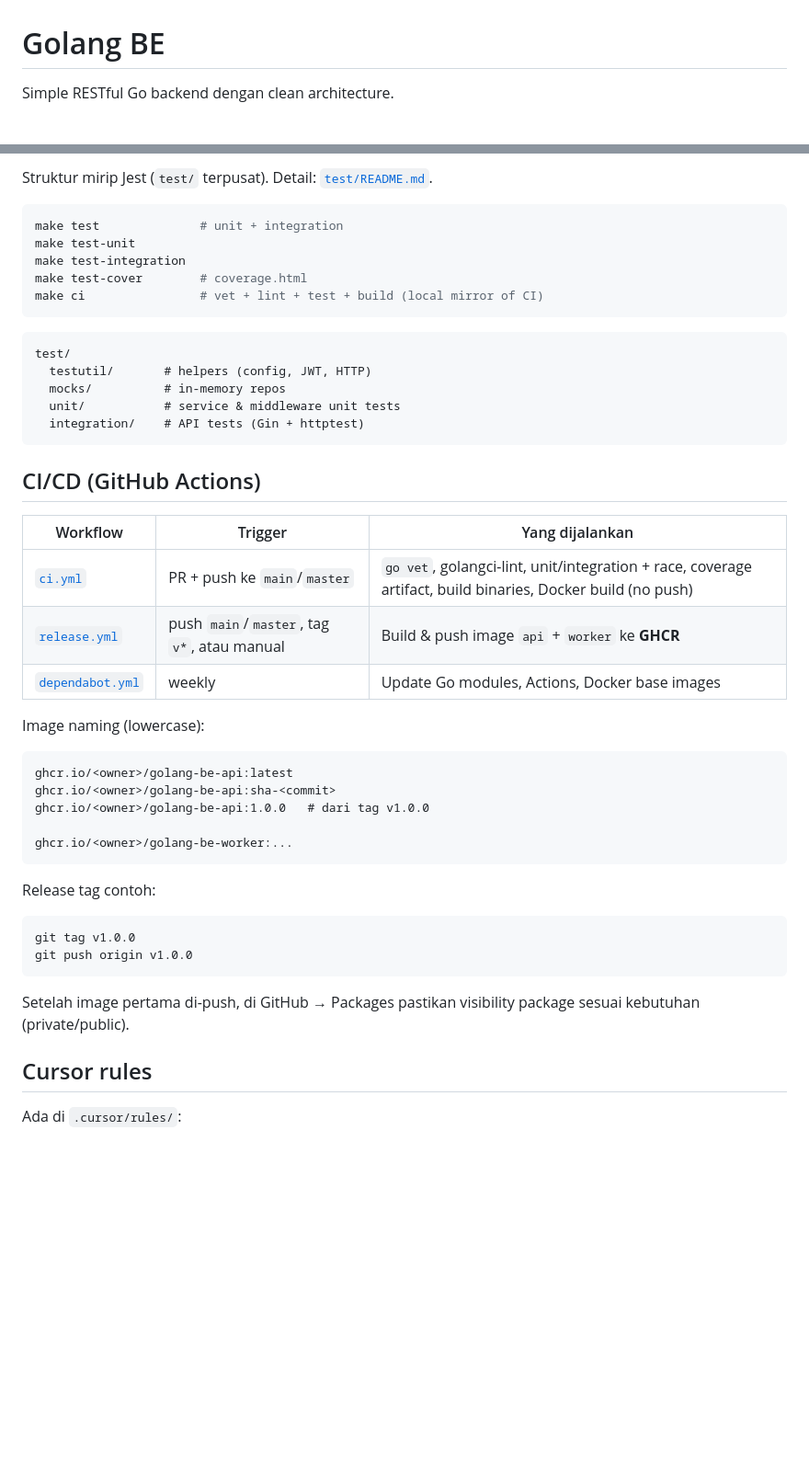
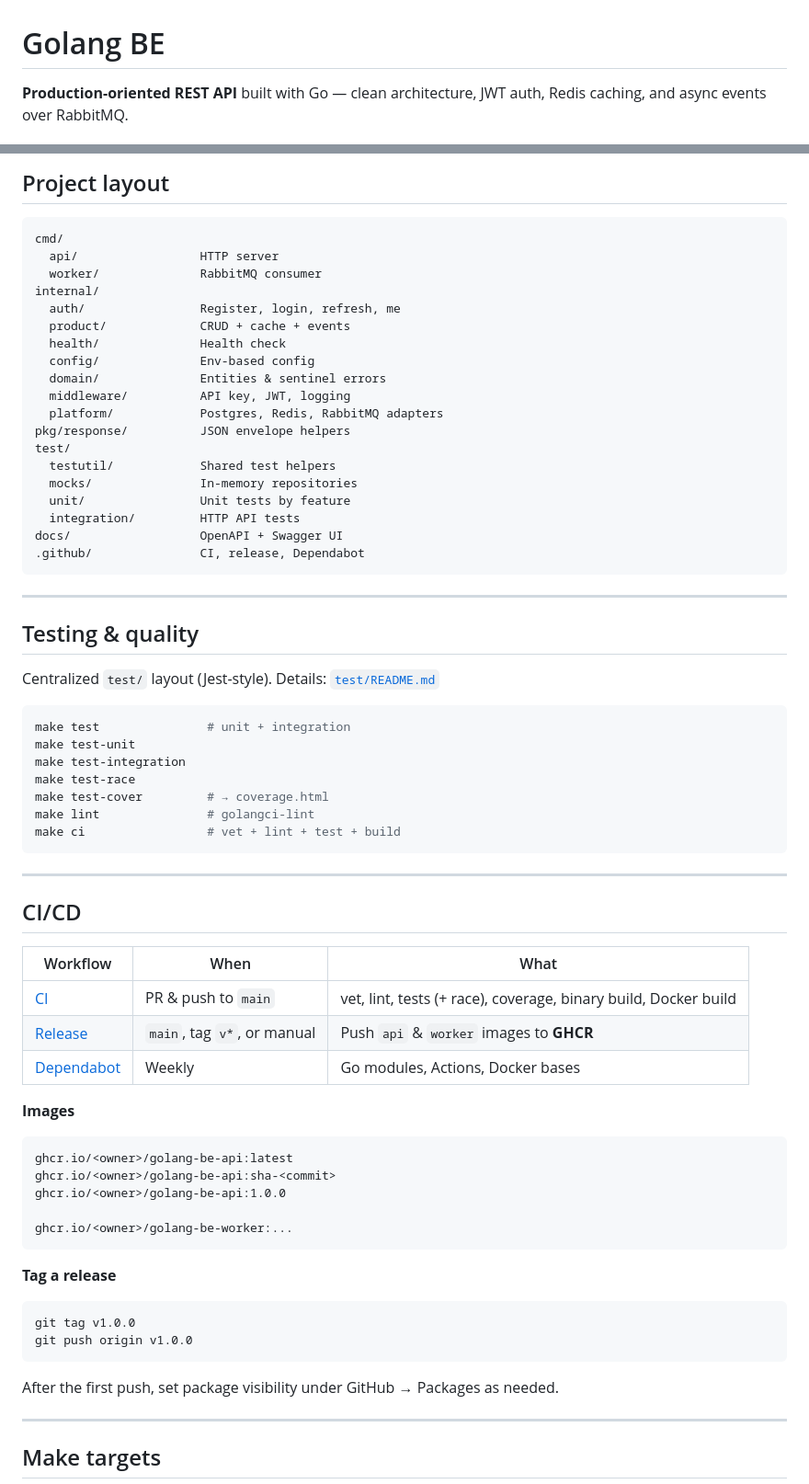
Before and after one commit to VerdoFanv/go-commerce, a Markdown page: README.md, 2 parts joined by grey strips. Shown at 92% size. Rendered like a GitHub page; blank space fills up the shorter version.

````diff
--- a/README.md
+++ b/README.md
@@ -1,4 +1,4 @@
 # Golang BE
 
-Simple RESTful Go backend dengan clean architecture.
+**Production-oriented REST API** built with Go — clean architecture, JWT auth, Redis caching, and async events over RabbitMQ.
 
@@ -143,50 +174,74 @@ docs/
 
-Struktur mirip Jest (`test/` terpusat). Detail: [`test/README.md`](test/README.md).
+## Project layout
+
+```text
+cmd/
+  api/                 HTTP server
+  worker/              RabbitMQ consumer
+internal/
+  auth/                Register, login, refresh, me
+  product/             CRUD + cache + events
+  health/              Health check
+  config/              Env-based config
+  domain/              Entities & sentinel errors
+  middleware/          API key, JWT, logging
+  platform/            Postgres, Redis, RabbitMQ adapters
+pkg/response/          JSON envelope helpers
+test/
+  testutil/            Shared test helpers
+  mocks/               In-memory repositories
+  unit/                Unit tests by feature
+  integration/         HTTP API tests
+docs/                  OpenAPI + Swagger UI
+.github/               CI, release, Dependabot
+```
+
+---
+
+## Testing & quality
+
+Centralized `test/` layout (Jest-style). Details: [`test/README.md`](test/README.md)
 
 ```bash
-make test              # unit + integration
+make test               # unit + integration
 make test-unit
 make test-integration
-make test-cover        # coverage.html
-make ci                # vet + lint + test + build (local mirror of CI)
+make test-race
+make test-cover         # → coverage.html
+make lint               # golangci-lint
+make ci                 # vet + lint + test + build
 ```
 
-```
-test/
-  testutil/       # helpers (config, JWT, HTTP)
-  mocks/          # in-memory repos
-  unit/           # service & middleware unit tests
-  integration/    # API tests (Gin + httptest)
-```
+---
 
-## CI/CD (GitHub Actions)
+## CI/CD
 
-| Workflow | Trigger | Yang dijalankan |
-|---|---|---|
-| [`ci.yml`](.github/workflows/ci.yml) | PR + push ke `main`/`master` | `go vet`, golangci-lint, unit/integration + race, coverage artifact, build binaries, Docker build (no push) |
-| [`release.yml`](.github/workflows/release.yml) | push `main`/`master`, tag `v*`, atau manual | Build & push image `api` + `worker` ke **GHCR** |
-| [`dependabot.yml`](.github/dependabot.yml) | weekly | Update Go modules, Actions, Docker base images |
+| Workflow                                 | When                        | What                                                            |
+| ---------------------------------------- | --------------------------- | --------------------------------------------------------------- |
+| [CI](.github/workflows/ci.yml)           | PR & push to `main`         | vet, lint, tests (+ race), coverage, binary build, Docker build |
+| [Release](.github/workflows/release.yml) | `main`, tag `v*`, or manual | Push `api` & `worker` images to **GHCR**                        |
+| [Dependabot](.github/dependabot.yml)     | Weekly                      | Go modules, Actions, Docker bases                               |
 
-Image naming (lowercase):
+**Images**
 
 ```text
 ghcr.io/<owner>/golang-be-api:latest
 ghcr.io/<owner>/golang-be-api:sha-<commit>
-ghcr.io/<owner>/golang-be-api:1.0.0   # dari tag v1.0.0
+ghcr.io/<owner>/golang-be-api:1.0.0
 
 ghcr.io/<owner>/golang-be-worker:...
 ```
 
-Release tag contoh:
+**Tag a release**
 
 ```bash
 git tag v1.0.0
 git push origin v1.0.0
 ```
 
-Setelah image pertama di-push, di GitHub → Packages pastikan visibility package sesuai kebutuhan (private/public).
+After the first push, set package visibility under GitHub → Packages as needed.
 
-## Cursor rules
+---
 
-Ada di `.cursor/rules/`:
+## Make targets
 
````
Also changed, not shown: other parts of README.md (+129 -80 lines).
